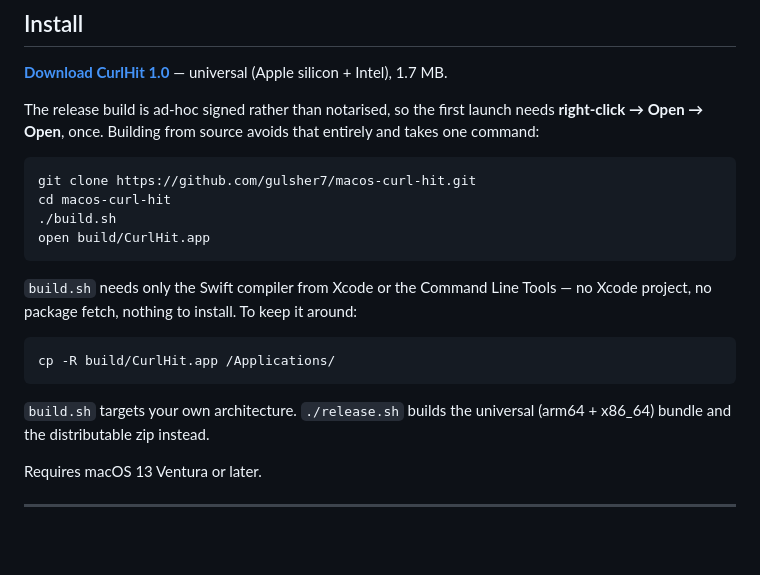
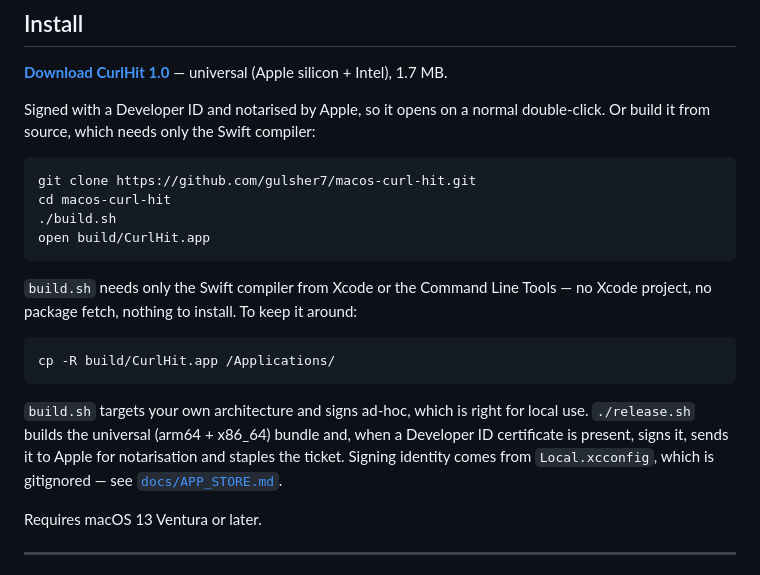
Before and after one commit to gulsher7/macos-curl-hit, a Markdown page: README.md, the part around the change. Rendered like a GitHub page; blank space fills up the shorter version.

Commit message:
Point the README at the notarised download
The release is now signed with a Developer ID and notarised, so the
first-launch workaround no longer applies and has been removed rather
than left to mislead. Also records what separates build.sh from
release.sh, and where the signing identity comes from.

````diff
--- a/README.md
+++ b/README.md
@@ -47,9 +47,8 @@ outgoing network.
 
 **[Download CurlHit 1.0](https://github.com/gulsher7/macos-curl-hit/releases/latest)** — universal (Apple silicon + Intel), 1.7 MB.
 
-The release build is ad-hoc signed rather than notarised, so the first launch needs
-**right-click → Open → Open**, once. Building from source avoids that entirely and takes
-one command:
+Signed with a Developer ID and notarised by Apple, so it opens on a normal double-click.
+Or build it from source, which needs only the Swift compiler:
 
 ```bash
 git clone https://github.com/gulsher7/macos-curl-hit.git
@@ -65,8 +64,11 @@ project, no package fetch, nothing to install. To keep it around:
 cp -R build/CurlHit.app /Applications/
 ```
 
-`build.sh` targets your own architecture. `./release.sh` builds the universal
-(arm64 + x86_64) bundle and the distributable zip instead.
+`build.sh` targets your own architecture and signs ad-hoc, which is right for local use.
+`./release.sh` builds the universal (arm64 + x86_64) bundle and, when a Developer ID
+certificate is present, signs it, sends it to Apple for notarisation and staples the
+ticket. Signing identity comes from `Local.xcconfig`, which is gitignored — see
+[`docs/APP_STORE.md`](docs/APP_STORE.md).
 
 Requires macOS 13 Ventura or later.
 
````
